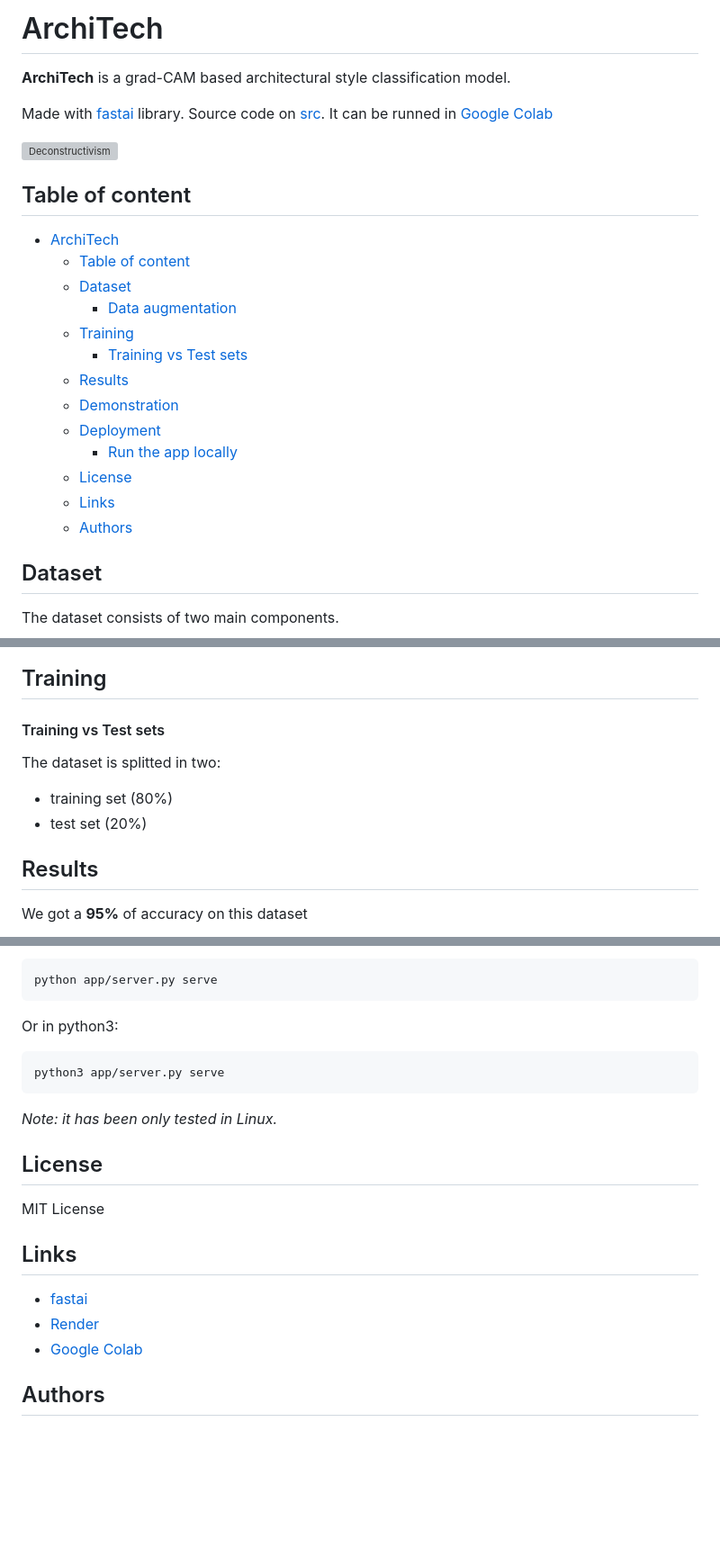
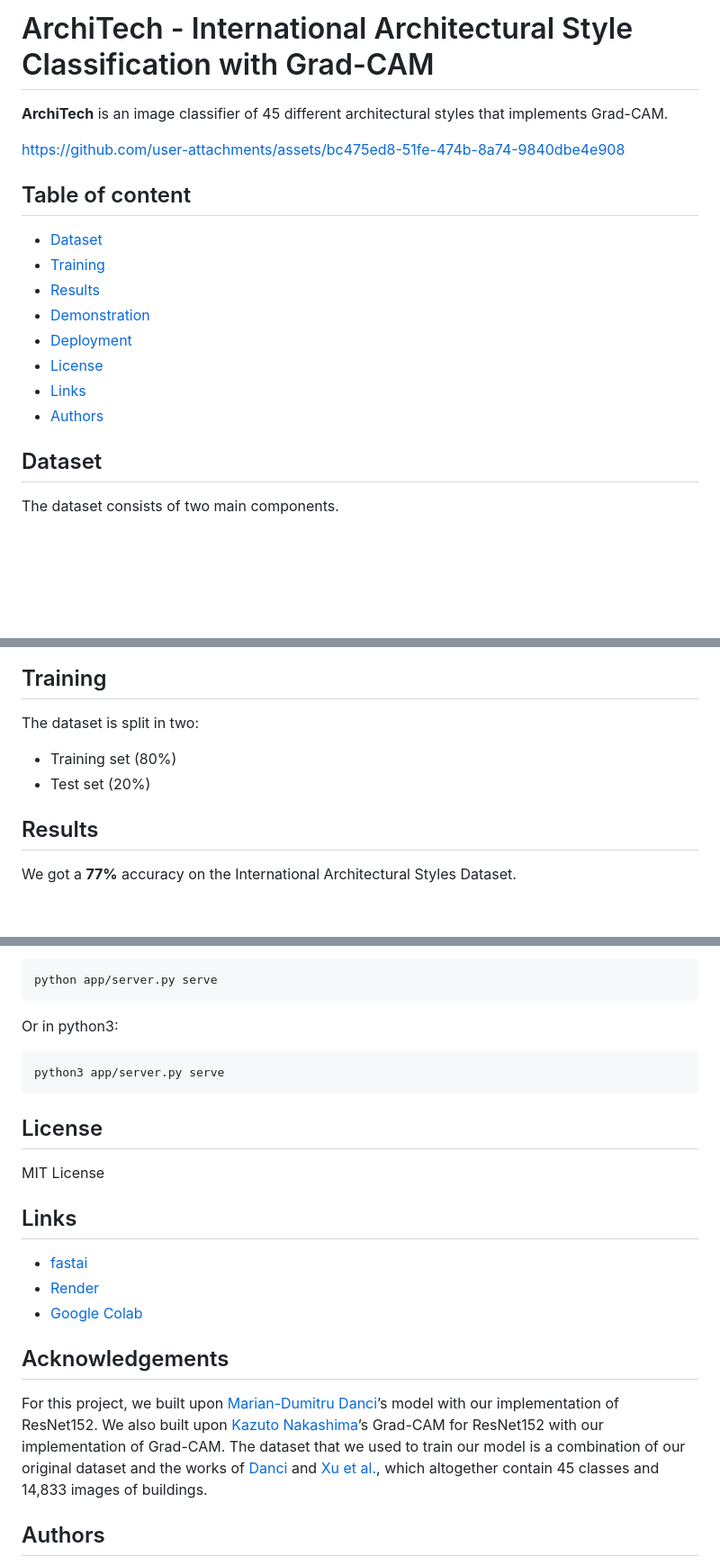
Before and after one commit to JillFerence/ArchiTech, a Markdown page: README.md, 3 parts joined by grey strips. Shown at 90% size. Rendered like a GitHub page; blank space fills up the shorter version; grey boxes are pictures that could not be loaded.

```diff
--- a/README.md
+++ b/README.md
@@ -1,27 +1,17 @@
-# ArchiTech
-**ArchiTech** is a grad-CAM based architectural style classification model.
+# ArchiTech - International Architectural Style Classification with Grad-CAM
+**ArchiTech** is an image classifier of 45 different architectural styles that implements Grad-CAM.
 
-Made with [fastai](https://www.fast.ai) library.
-Source code on [src](./src/architectural-style-recognition.ipynb). It can be runned in [Google Colab](colab.research.google.com)
-
-![Deconstructivism](./images/test1.gif)
-
-
+https://github.com/user-attachments/assets/bc475ed8-51fe-474b-8a74-9840dbe4e908
 
 ## Table of content
-- [ArchiTech](#architech)
-  - [Table of content](#table-of-content)
-  - [Dataset](#dataset)
-      - [Data augmentation](#data-augmentation)
-  - [Training](#training)
-      - [Training vs Test sets](#training-vs-test-sets)
-  - [Results](#results)
-  - [Demonstration](#demonstration)
-  - [Deployment](#deployment)
-    - [Run the app locally](#run-the-app-locally)
-  - [License](#license)
-  - [Links](#links)
-  - [Authors](#authors)
+- [Dataset](#dataset)
+- [Training](#training)
+- [Results](#results)
+- [Demonstration](#demonstration)
+- [Deployment](#deployment)
+- [License](#license)
+- [Links](#links)
+- [Authors](#authors)
 
 
 
@@ -115,14 +105,12 @@ In this case we go from 4979 to 9588 images.
 
 ## Training
 
-#### Training vs Test sets
-
-The dataset is splitted in two:
-  * training set (80%)
-  * test set (20%)
+The dataset is split in two:
+  * Training set (80%)
+  * Test set (20%)
 
 
 
 ## Results
-We got a **95%** of accuracy on this dataset
+We got a **77%** accuracy on the International Architectural Styles Dataset.
 
@@ -176,10 +183,6 @@ Or in python3:
     python3 app/server.py serve
 
 
-*Note: it has been only tested in Linux.*
-
-
-
 ## License
 
 MIT License
@@ -192,7 +195,8 @@ MIT License
 * [Render](https://render.com)
 * [Google Colab](colab.research.google.com)
 
-
+## Acknowledgements
+For this project, we built upon [Marian-Dumitru Danci](https://github.com/dumitrux/architectural-style-recognition)’s model with our implementation of ResNet152. We also built upon [Kazuto Nakashima](https://github.com/kazuto1011/grad-cam-pytorch?tab=readme-ov-file##references)’s Grad-CAM for ResNet152 with our implementation of Grad-CAM. The dataset that we used to train our model is a combination of our original dataset and the works of [Danci](https://www.kaggle.com/datasets/dumitrux/architectural-styles-dataset) and [Xu et al.](https://doi.org/10.1007/978-3-319-10590-1_39), which altogether contain 45 classes and 14,833 images of buildings.
 
 ## Authors
 - Jung, Seolin ([@seolinjung](https://github.com/seolinjung))
```
Also changed, not shown: other parts of README.md (+33 -14 lines).
